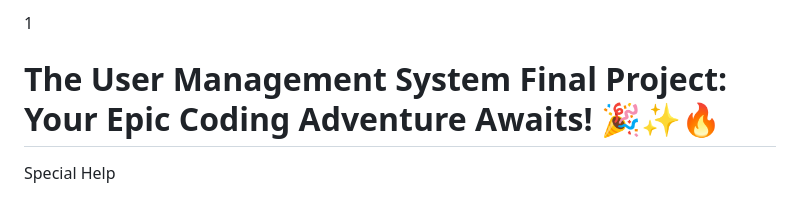
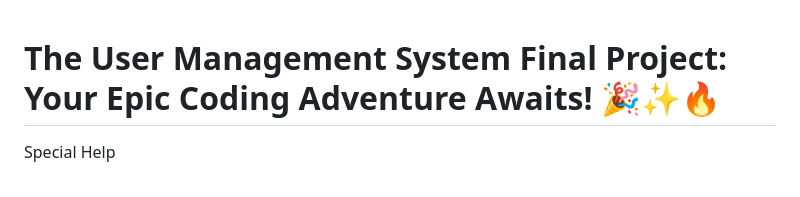
Before and after one commit to kaw393939/user_management, a Markdown page: readme.md, the part around the change. GitHub-like rendering.

```diff
--- a/readme.md
+++ b/readme.md
@@ -1,5 +1,3 @@
-
-1
 # The User Management System Final Project: Your Epic Coding Adventure Awaits! 🎉✨🔥
 
 Special Help
```
